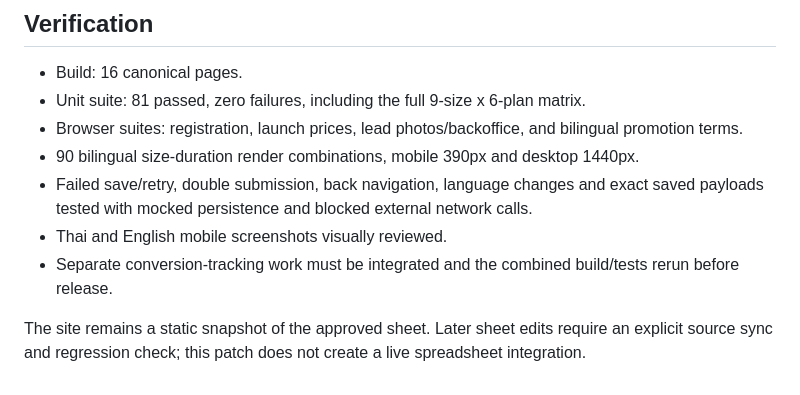
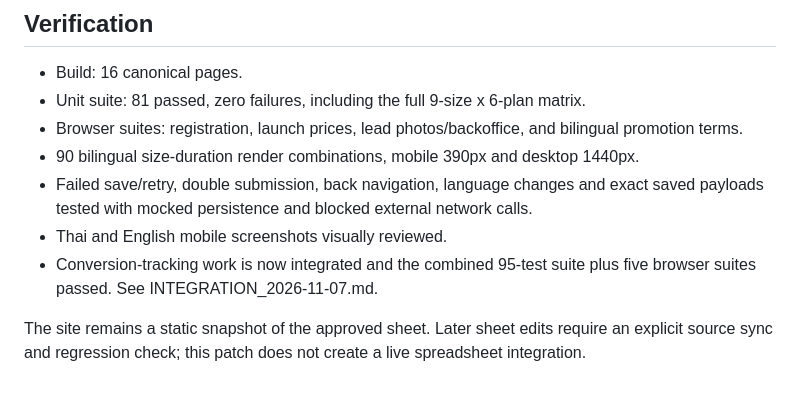
Before and after one commit to NewtonNathaphon/storage-demand-test, a Markdown page: PROMOTIONS_2026-11-07.md, the part around the change. GitHub-like rendering.

Commit message:
Record combined promotion and lead tracking verification

```diff
--- a/PROMOTIONS_2026-11-07.md
+++ b/PROMOTIONS_2026-11-07.md
@@ -43,6 +43,6 @@ For a 4 sqm room (THB 3,990 list rent):
 - 90 bilingual size-duration render combinations, mobile 390px and desktop 1440px.
 - Failed save/retry, double submission, back navigation, language changes and exact saved payloads tested with mocked persistence and blocked external network calls.
 - Thai and English mobile screenshots visually reviewed.
-- Separate conversion-tracking work must be integrated and the combined build/tests rerun before release.
+- Conversion-tracking work is now integrated and the combined 95-test suite plus five browser suites passed. See INTEGRATION_2026-11-07.md.
 
 The site remains a static snapshot of the approved sheet. Later sheet edits require an explicit source sync and regression check; this patch does not create a live spreadsheet integration.
```
Also changed, not shown: INTEGRATION_2026-11-07.md (added, +34 -0 lines).
